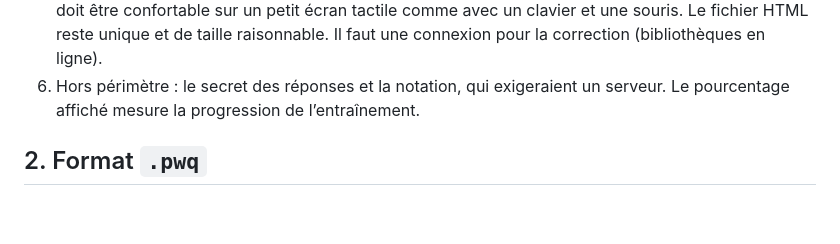
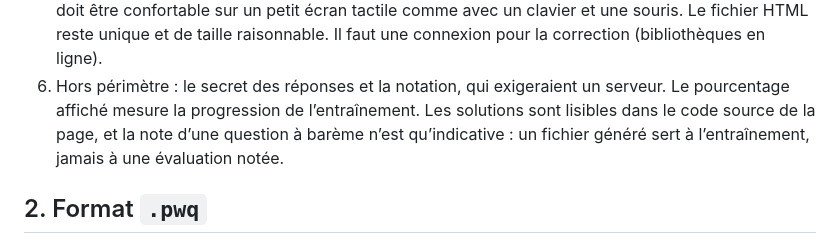
Before and after one commit to esandier/PyWimsOnHTML, a Markdown page: SPECIFICATION.md, the part around the change. Drawn GitHub-style; blank space fills up the shorter version.

Commit message:
Spécification : un fichier généré sert à l’entraînement, pas à une évaluation
Authored with the help of Claude Opus 5.5 <noreply@anthropic.com>

```diff
--- a/SPECIFICATION.md
+++ b/SPECIFICATION.md
@@ -19,6 +19,9 @@ modification commence par lui, avant le code (§ 9).
    raisonnable. Il faut une connexion pour la correction (bibliothèques en ligne).
 6. Hors périmètre : le secret des réponses et la notation, qui exigeraient un
    serveur. Le pourcentage affiché mesure la progression de l’entraînement.
+   Les solutions sont lisibles dans le code source de la page, et la note
+   d’une question à barème n’est qu’indicative : un fichier généré sert à
+   l’entraînement, jamais à une évaluation notée.
 
 ## 2. Format `.pwq`
 
```
